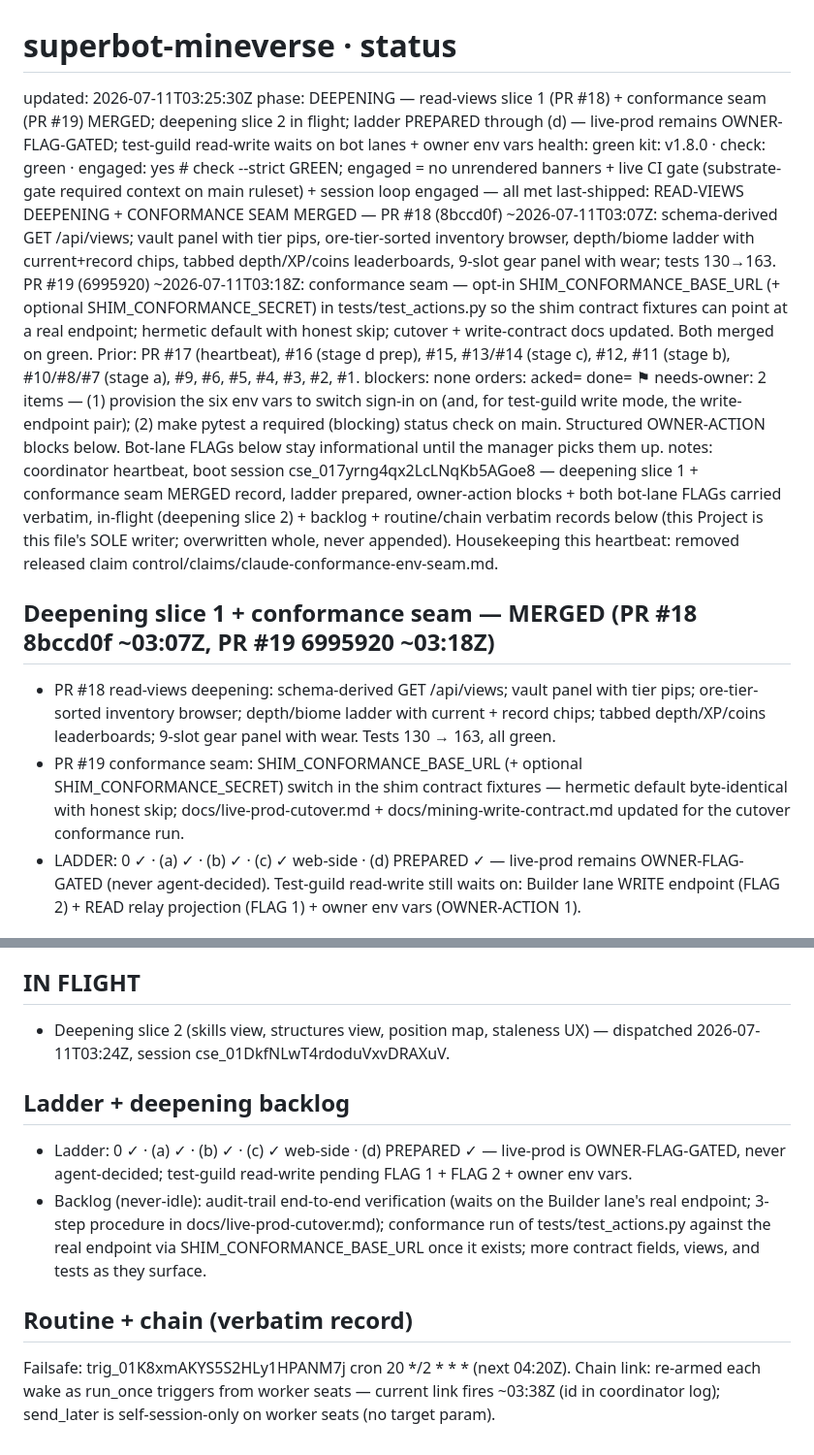
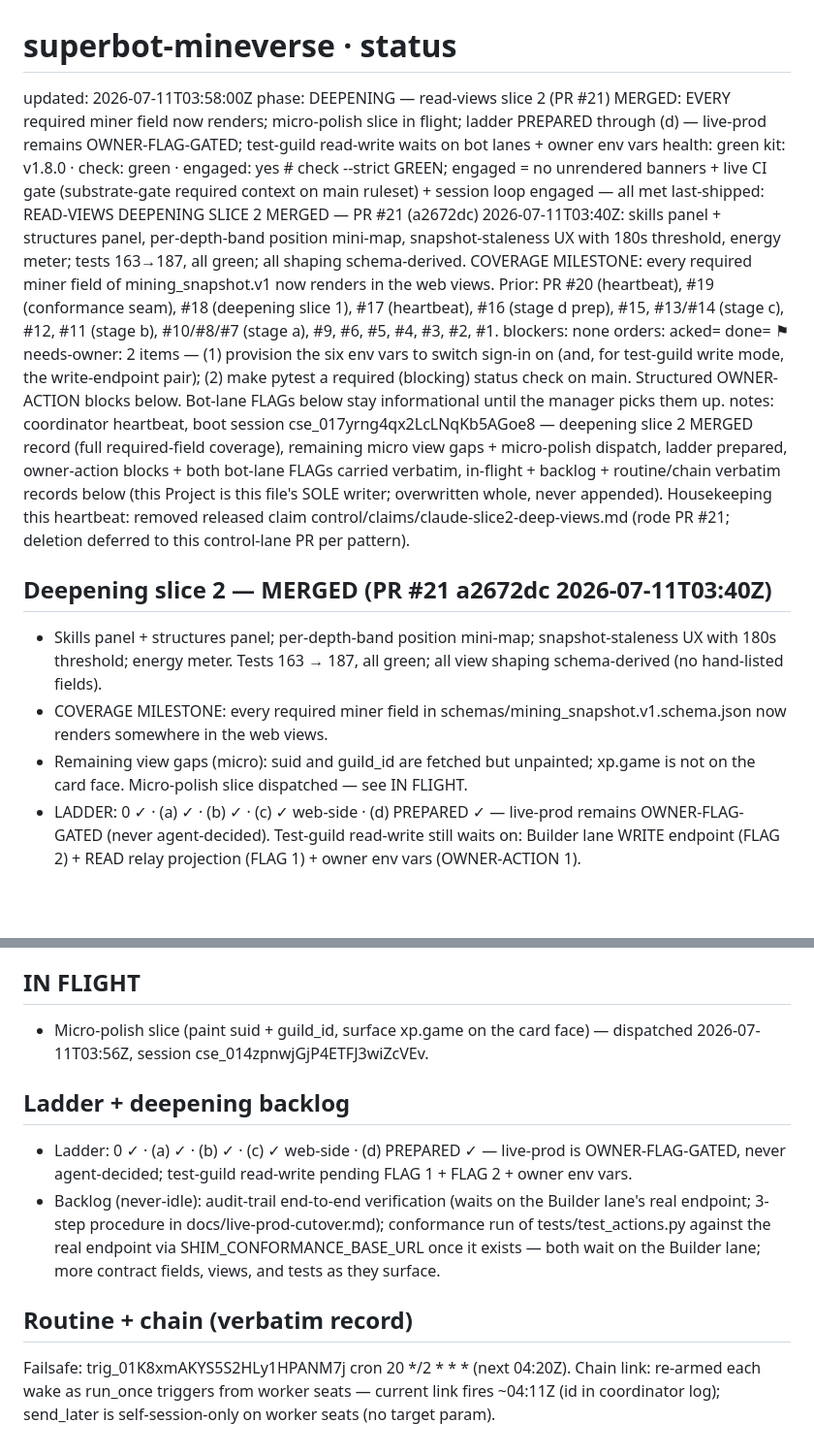
Before and after one commit to menno420/superbot-mineverse, a Markdown page: control/status.md, 2 parts joined by grey strips. Shown at 97% size. Rendered like a GitHub page; blank space fills up the shorter version.

Commit message:
heartbeat: deepening slice 2 merged — full field coverage (#22)
Overwrite control/status.md (coordinator sole writer): PR #21 MERGED
03:40Z record (skills/structures panels, position mini-map, staleness
UX, energy meter; tests 163->187; every required miner field renders);
micro-polish slice in flight (cse_014zpnwjGjP4ETFJ3wiZcVEv); ladder,
owner-action blocks, bot-lane FLAGs carried verbatim; routine/chain
record refreshed. Housekeeping: remove released claim
control/claims/claude-slice2-deep-views.md (rode PR #21).


Claude-Session: https://claude.ai/code/session_017yrng4qx2LcLNqKb5AGoe8

Co-authored-by: Claude <noreply@anthropic.com>

```diff
--- a/control/status.md
+++ b/control/status.md
@@ -1,24 +1,25 @@
 # superbot-mineverse · status
-updated: 2026-07-11T03:25:30Z
-phase: DEEPENING — read-views slice 1 (PR #18) + conformance seam (PR #19) MERGED; deepening slice 2 in flight; ladder PREPARED through (d) — live-prod remains OWNER-FLAG-GATED; test-guild read-write waits on bot lanes + owner env vars
+updated: 2026-07-11T03:58:00Z
+phase: DEEPENING — read-views slice 2 (PR #21) MERGED: EVERY required miner field now renders; micro-polish slice in flight; ladder PREPARED through (d) — live-prod remains OWNER-FLAG-GATED; test-guild read-write waits on bot lanes + owner env vars
 health: green
 kit: v1.8.0 · check: green · engaged: yes   # check --strict GREEN; engaged = no unrendered banners + live CI gate (substrate-gate required context on main ruleset) + session loop engaged — all met
-last-shipped: READ-VIEWS DEEPENING + CONFORMANCE SEAM MERGED — PR #18 (8bccd0f) ~2026-07-11T03:07Z: schema-derived GET /api/views; vault panel with tier pips, ore-tier-sorted inventory browser, depth/biome ladder with current+record chips, tabbed depth/XP/coins leaderboards, 9-slot gear panel with wear; tests 130→163. PR #19 (6995920) ~2026-07-11T03:18Z: conformance seam — opt-in SHIM_CONFORMANCE_BASE_URL (+ optional SHIM_CONFORMANCE_SECRET) in tests/test_actions.py so the shim contract fixtures can point at a real endpoint; hermetic default with honest skip; cutover + write-contract docs updated. Both merged on green. Prior: PR #17 (heartbeat), #16 (stage d prep), #15, #13/#14 (stage c), #12, #11 (stage b), #10/#8/#7 (stage a), #9, #6, #5, #4, #3, #2, #1.
+last-shipped: READ-VIEWS DEEPENING SLICE 2 MERGED — PR #21 (a2672dc) 2026-07-11T03:40Z: skills panel + structures panel, per-depth-band position mini-map, snapshot-staleness UX with 180s threshold, energy meter; tests 163→187, all green; all shaping schema-derived. COVERAGE MILESTONE: every required miner field of mining_snapshot.v1 now renders in the web views. Prior: PR #20 (heartbeat), #19 (conformance seam), #18 (deepening slice 1), #17 (heartbeat), #16 (stage d prep), #15, #13/#14 (stage c), #12, #11 (stage b), #10/#8/#7 (stage a), #9, #6, #5, #4, #3, #2, #1.
 blockers: none
 orders: acked= done=
 ⚑ needs-owner: 2 items — (1) provision the six env vars to switch sign-in on (and, for test-guild write mode, the write-endpoint pair); (2) make pytest a required (blocking) status check on main. Structured OWNER-ACTION blocks below. Bot-lane FLAGs below stay informational until the manager picks them up.
-notes: coordinator heartbeat, boot session cse_017yrng4qx2LcLNqKb5AGoe8 — deepening slice 1 + conformance seam MERGED record, ladder prepared, owner-action blocks + both bot-lane FLAGs carried verbatim, in-flight (deepening slice 2) + backlog + routine/chain verbatim records below (this Project is this file's SOLE writer; overwritten whole, never appended). Housekeeping this heartbeat: removed released claim control/claims/claude-conformance-env-seam.md.
+notes: coordinator heartbeat, boot session cse_017yrng4qx2LcLNqKb5AGoe8 — deepening slice 2 MERGED record (full required-field coverage), remaining micro view gaps + micro-polish dispatch, ladder prepared, owner-action blocks + both bot-lane FLAGs carried verbatim, in-flight + backlog + routine/chain verbatim records below (this Project is this file's SOLE writer; overwritten whole, never appended). Housekeeping this heartbeat: removed released claim control/claims/claude-slice2-deep-views.md (rode PR #21; deletion deferred to this control-lane PR per pattern).
 
-## Deepening slice 1 + conformance seam — MERGED (PR #18 8bccd0f ~03:07Z, PR #19 6995920 ~03:18Z)
+## Deepening slice 2 — MERGED (PR #21 a2672dc 2026-07-11T03:40Z)
 
-- PR #18 read-views deepening: schema-derived GET /api/views; vault panel with
-  tier pips; ore-tier-sorted inventory browser; depth/biome ladder with
-  current + record chips; tabbed depth/XP/coins leaderboards; 9-slot gear
-  panel with wear. Tests 130 → 163, all green.
-- PR #19 conformance seam: SHIM_CONFORMANCE_BASE_URL (+ optional
-  SHIM_CONFORMANCE_SECRET) switch in the shim contract fixtures — hermetic
-  default byte-identical with honest skip; docs/live-prod-cutover.md +
-  docs/mining-write-contract.md updated for the cutover conformance run.
+- Skills panel + structures panel; per-depth-band position mini-map;
+  snapshot-staleness UX with 180s threshold; energy meter. Tests 163 → 187,
+  all green; all view shaping schema-derived (no hand-listed fields).
+- COVERAGE MILESTONE: every required miner field in
+  schemas/mining_snapshot.v1.schema.json now renders somewhere in the web
+  views.
+- Remaining view gaps (micro): suid and guild_id are fetched but unpainted;
+  xp.game is not on the card face. Micro-polish slice dispatched — see IN
+  FLIGHT.
 - LADDER: 0 ✓ · (a) ✓ · (b) ✓ · (c) ✓ web-side · (d) PREPARED ✓ — live-prod
   remains OWNER-FLAG-GATED (never agent-decided). Test-guild read-write still
   waits on: Builder lane WRITE endpoint (FLAG 2) + READ relay projection
@@ -79,8 +80,8 @@ endpoint.
 
 ## IN FLIGHT
 
-- Deepening slice 2 (skills view, structures view, position map, staleness
-  UX) — dispatched 2026-07-11T03:24Z, session cse_01DkfNLwT4rdoduVxvDRAXuV.
+- Micro-polish slice (paint suid + guild_id, surface xp.game on the card
+  face) — dispatched 2026-07-11T03:56Z, session cse_014zpnwjGjP4ETFJ3wiZcVEv.
 
 ## Ladder + deepening backlog
 
@@ -90,12 +91,13 @@ endpoint.
 - Backlog (never-idle): audit-trail end-to-end verification (waits on the
   Builder lane's real endpoint; 3-step procedure in
   docs/live-prod-cutover.md); conformance run of tests/test_actions.py
-  against the real endpoint via SHIM_CONFORMANCE_BASE_URL once it exists;
-  more contract fields, views, and tests as they surface.
+  against the real endpoint via SHIM_CONFORMANCE_BASE_URL once it exists —
+  both wait on the Builder lane; more contract fields, views, and tests as
+  they surface.
 
 ## Routine + chain (verbatim record)
 
 Failsafe: trig_01K8xmAKYS5S2HLy1HPANM7j cron 20 */2 * * * (next 04:20Z).
 Chain link: re-armed each wake as run_once triggers from worker seats —
-current link fires ~03:38Z (id in coordinator log); send_later is
+current link fires ~04:11Z (id in coordinator log); send_later is
 self-session-only on worker seats (no target param).
```
Also changed, not shown: control/claims/claude-slice2-deep-views.md (deleted, +0 -6 lines).
